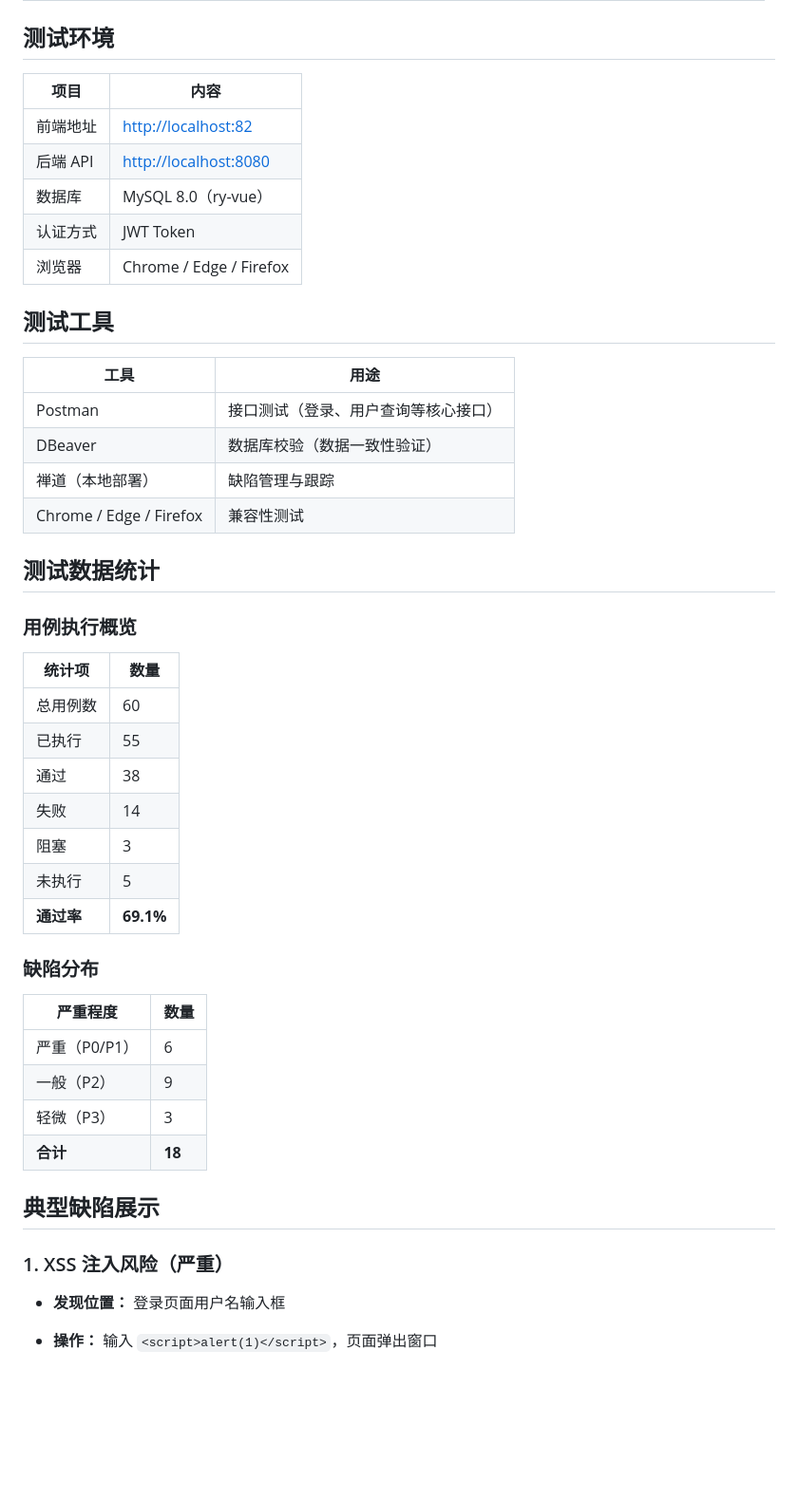
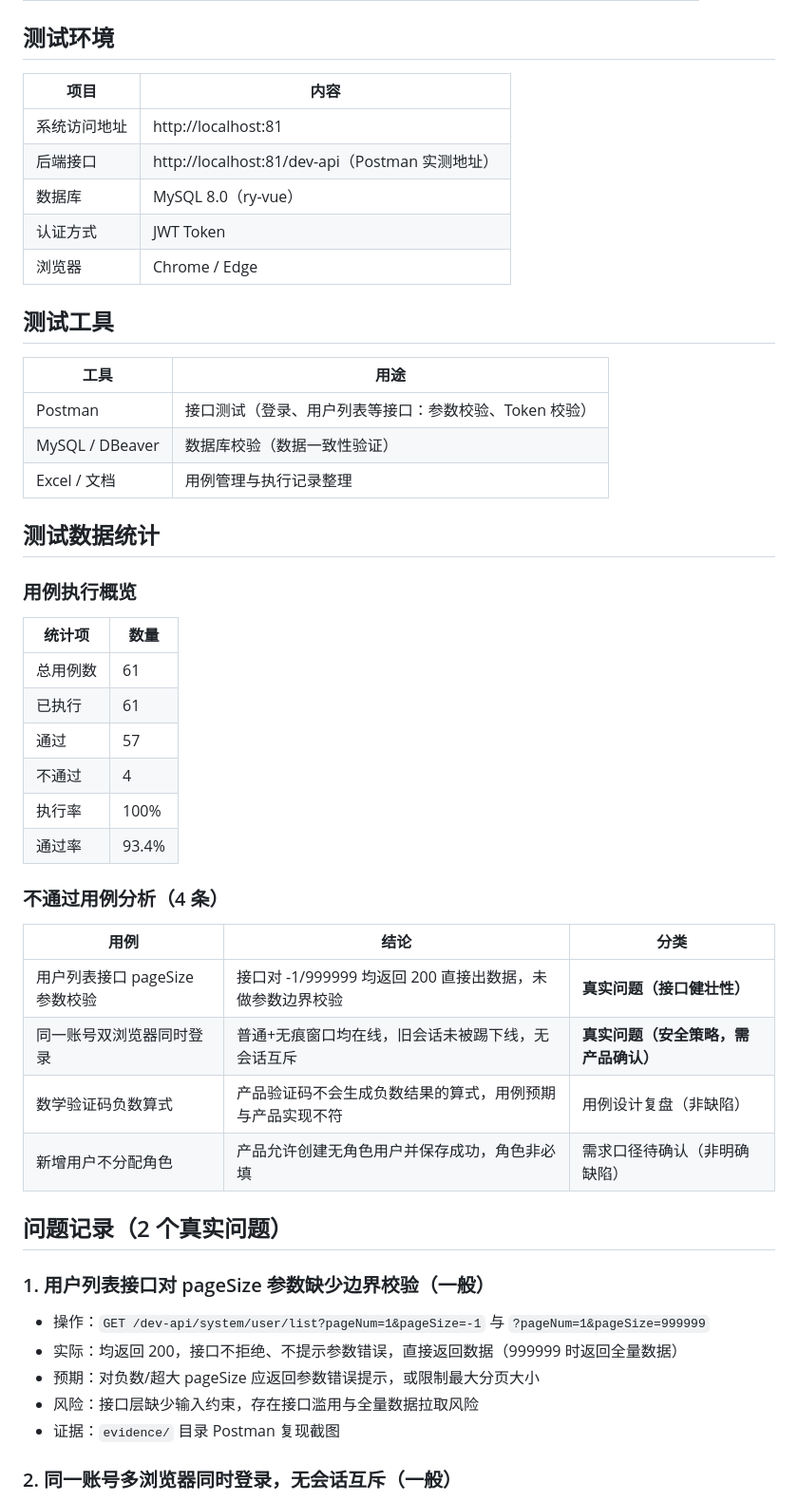
Before and after one commit to tjkkkkklare/ruoyi-test-project, a Markdown page: README.md, the part around one of its changes. Shown at 95% size. Drawn GitHub-style; blank space fills up the shorter version.

Commit message:
Revise README for software testing project clarity
Updated project description and details for clarity and accuracy, including testing scope, tools, and results.

```diff
--- a/README.md
+++ b/README.md
@@ -49,51 +44,53 @@
 
 ## 测试环境
 
-|项目|内容|
+| 项目 | 内容 |
 |---|---|
-|前端地址|[http://localhost:82](http://localhost:82/)|
-|后端 API|[http://localhost:8080](http://localhost:8080/)|
-|数据库|MySQL 8.0（ry-vue）|
-|认证方式|JWT Token|
-|浏览器|Chrome / Edge / Firefox|
+| 系统访问地址 | http://localhost:81 |
+| 后端接口 | http://localhost:81/dev-api（Postman 实测地址） |
+| 数据库 | MySQL 8.0（ry-vue） |
+| 认证方式 | JWT Token |
+| 浏览器 | Chrome / Edge |
 
 ## 测试工具
 
-|工具|用途|
+| 工具 | 用途 |
 |---|---|
-|Postman|接口测试（登录、用户查询等核心接口）|
-|DBeaver|数据库校验（数据一致性验证）|
-|禅道（本地部署）|缺陷管理与跟踪|
-|Chrome / Edge / Firefox|兼容性测试|
+| Postman | 接口测试（登录、用户列表等接口：参数校验、Token 校验） |
+| MySQL / DBeaver | 数据库校验（数据一致性验证） |
+| Excel / 文档 | 用例管理与执行记录整理 |
 
 ## 测试数据统计
 
 ### 用例执行概览
 
-|统计项|数量|
+| 统计项 | 数量 |
 |---|---|
-|总用例数|60|
-|已执行|55|
-|通过|38|
-|失败|14|
-|阻塞|3|
-|未执行|5|
-|**通过率**|**69.1%**|
+| 总用例数 | 61 |
+| 已执行 | 61 |
+| 通过 | 57 |
+| 不通过 | 4 |
+| 执行率 | 100% |
+| 通过率 | 93.4% |
 
-### 缺陷分布
+### 不通过用例分析（4 条）
 
-|严重程度|数量|
-|---|---|
-|严重（P0/P1）|6|
-|一般（P2）|9|
-|轻微（P3）|3|
-|**合计**|**18**|
+| 用例 | 结论 | 分类 |
+|---|---|---|
+| 用户列表接口 pageSize 参数校验 | 接口对 -1/999999 均返回 200 直接出数据，未做参数边界校验 | **真实问题（接口健壮性）** |
+| 同一账号双浏览器同时登录 | 普通+无痕窗口均在线，旧会话未被踢下线，无会话互斥 | **真实问题（安全策略，需产品确认）** |
+| 数学验证码负数算式 | 产品验证码不会生成负数结果的算式，用例预期与产品实现不符 | 用例设计复盘（非缺陷） |
+| 新增用户不分配角色 | 产品允许创建无角色用户并保存成功，角色非必填 | 需求口径待确认（非明确缺陷） |
 
-## 典型缺陷展示
+## 问题记录（2 个真实问题）
 
-### 1. XSS 注入风险（严重）
+### 1. 用户列表接口对 pageSize 参数缺少边界校验（一般）
 
-- **发现位置：** 登录页面用户名输入框
+- 操作：`GET /dev-api/system/user/list?pageNum=1&pageSize=-1` 与 `?pageNum=1&pageSize=999999`
+- 实际：均返回 200，接口不拒绝、不提示参数错误，直接返回数据（999999 时返回全量数据）
+- 预期：对负数/超大 pageSize 应返回参数错误提示，或限制最大分页大小
+- 风险：接口层缺少输入约束，存在接口滥用与全量数据拉取风险
+- 证据：`evidence/` 目录 Postman 复现截图
 
-- **操作：** 输入 `<script>alert(1)</script>`，页面弹出窗口
+### 2. 同一账号多浏览器同时登录，无会话互斥（一般）
 
```
Also changed, not shown: other parts of README.md (+50 -89 lines).
